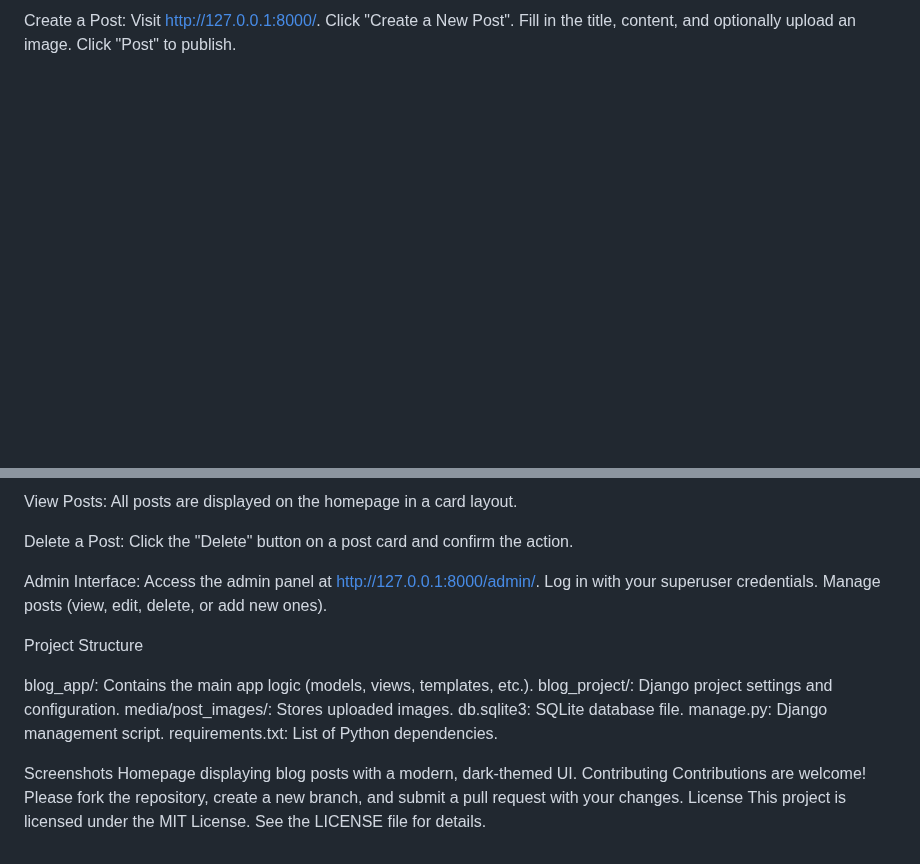
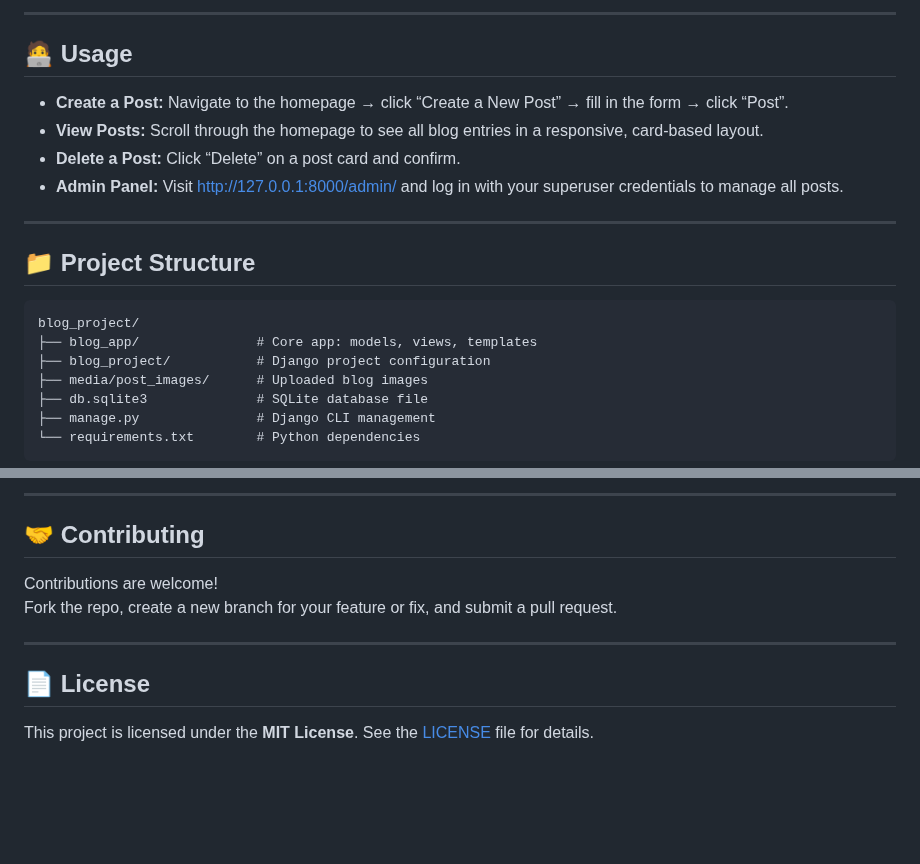
Before and after one commit to M-Tayyab06/Blog_Post_Application, a Markdown page: README.md, 2 parts joined by grey strips. Drawn GitHub-style; blank space fills up the shorter version.

````diff
--- a/README.md
+++ b/README.md
@@ -60,6 +85,24 @@ Usage
 
-Create a Post:
-Visit http://127.0.0.1:8000/.
-Click "Create a New Post".
-Fill in the title, content, and optionally upload an image.
-Click "Post" to publish.
+---
+
+## 🧑‍💻 Usage
+
+- **Create a Post:** Navigate to the homepage → click “Create a New Post” → fill in the form → click “Post”.
+- **View Posts:** Scroll through the homepage to see all blog entries in a responsive, card-based layout.
+- **Delete a Post:** Click “Delete” on a post card and confirm.
+- **Admin Panel:** Visit [http://127.0.0.1:8000/admin/](http://127.0.0.1:8000/admin/) and log in with your superuser credentials to manage all posts.
+
+---
+
+## 📁 Project Structure
+
+```
+blog_project/
+├── blog_app/               # Core app: models, views, templates
+├── blog_project/           # Django project configuration
+├── media/post_images/      # Uploaded blog images
+├── db.sqlite3              # SQLite database file
+├── manage.py               # Django CLI management
+└── requirements.txt        # Python dependencies
+```
+
@@ -66,32 +113,14 @@ Click "Post" to publish.
 
 
-View Posts:
-All posts are displayed on the homepage in a card layout.
+---
 
+## 🤝 Contributing
 
-Delete a Post:
-Click the "Delete" button on a post card and confirm the action.
+Contributions are welcome!
+Fork the repo, create a new branch for your feature or fix, and submit a pull request.
 
+---
 
-Admin Interface:
-Access the admin panel at http://127.0.0.1:8000/admin/.
-Log in with your superuser credentials.
-Manage posts (view, edit, delete, or add new ones).
+## 📄 License
 
-
-
-Project Structure
-
-blog_app/: Contains the main app logic (models, views, templates, etc.).
-blog_project/: Django project settings and configuration.
-media/post_images/: Stores uploaded images.
-db.sqlite3: SQLite database file.
-manage.py: Django management script.
-requirements.txt: List of Python dependencies.
-
-Screenshots
-Homepage displaying blog posts with a modern, dark-themed UI.
-Contributing
-Contributions are welcome! Please fork the repository, create a new branch, and submit a pull request with your changes.
-License
-This project is licensed under the MIT License. See the LICENSE file for details.
+This project is licensed under the **MIT License**. See the [LICENSE](./LICENSE) file for details.
````
Also changed, not shown: other parts of README.md (+66 -37 lines).
